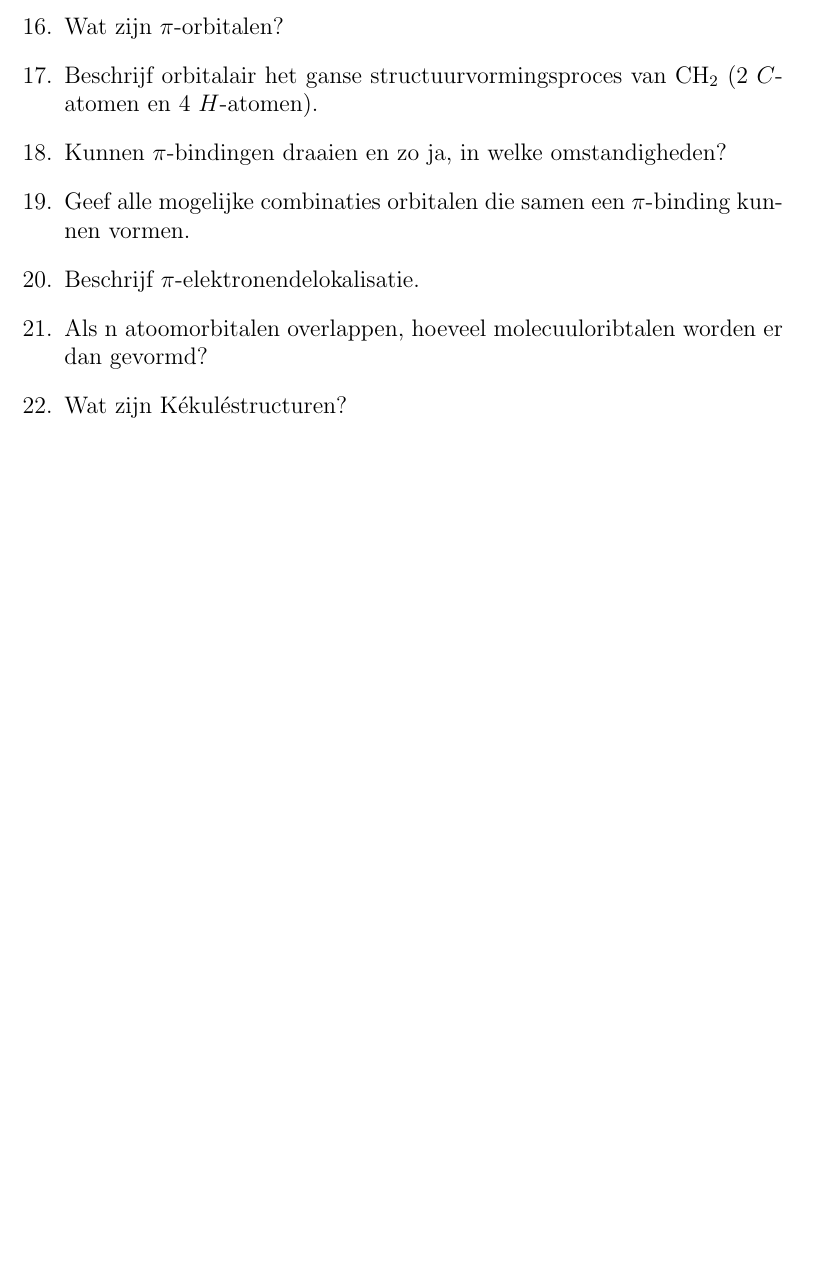
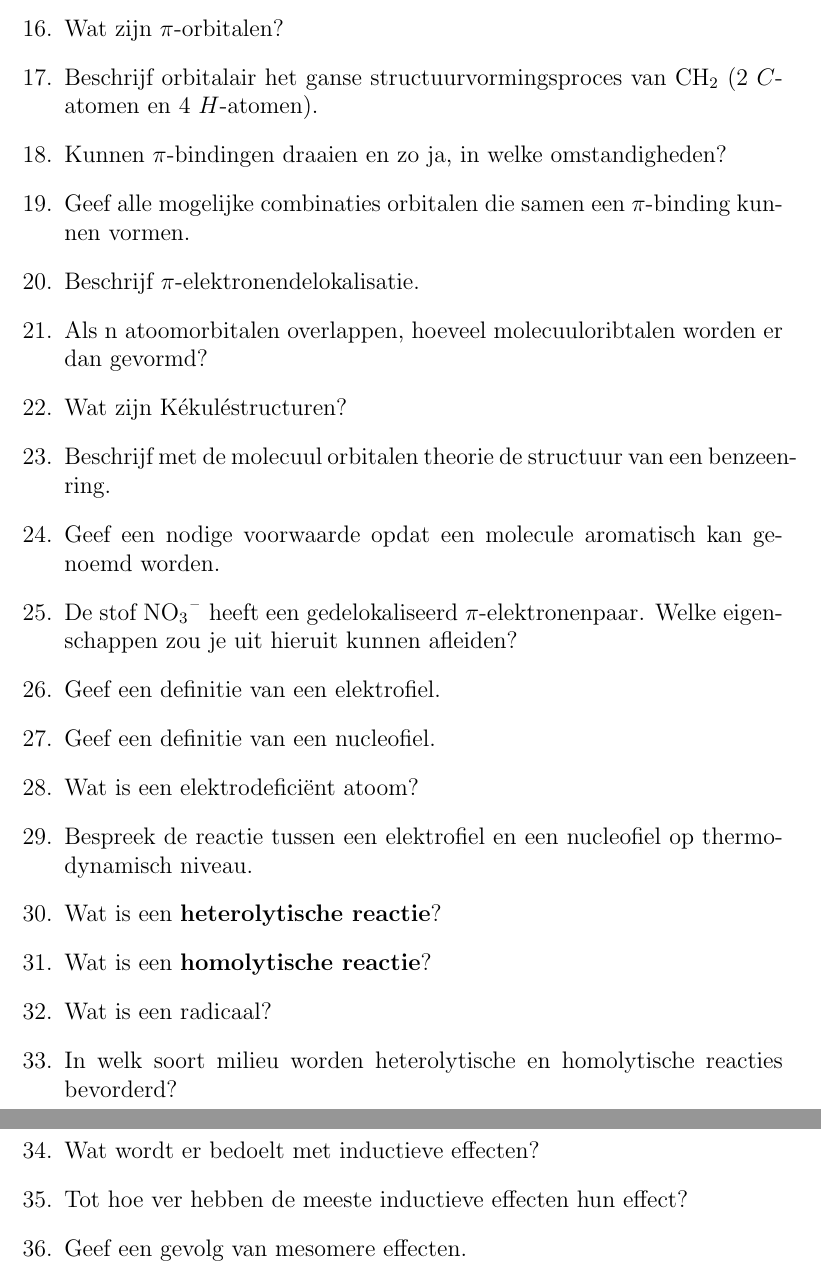
Before and after one commit to OsamaBinNaughty-hub/2de-semester-1BA-IR, a LaTeX document (Chemie.tex): part of page 13 of 13 before the commit and two parts of pages 13 and 14 of 14 after it, the two joined at a grey line, cut so that both start at the same text, the shorter picture padded with empty space. Compiled offline with pdfLaTeX.

Commit message:
Chemie einde hfst 11

```diff
--- a/Chemie.tex
+++ b/Chemie.tex
@@ -273,7 +273,20 @@
 	\item Beschrijf  $\pi$-elektronendelokalisatie.
 	\item Als n atoomorbitalen overlappen, hoeveel molecuuloribtalen worden er dan gevormd?
 	\item Wat zijn K\'ekul\'estructuren?
-
+	\item Beschrijf met de molecuul orbitalen theorie de structuur van een benzeen-ring.
+	\item Geef een nodige voorwaarde opdat een molecule aromatisch kan genoemd worden.
+	\item De stof \ce{NO3-} heeft een gedelokaliseerd $\pi$-elektronenpaar. Welke eigenschappen zou je uit hieruit kunnen afleiden?
+	\item Geef een definitie van een elektrofiel.
+	\item Geef een definitie van een nucleofiel.
+	\item Wat is een elektrodefici\"ent atoom?
+	\item Bespreek de reactie tussen een elektrofiel en een nucleofiel op thermodynamisch niveau.
+	\item Wat is een \textbf{heterolytische reactie}?
+	\item Wat is een \textbf{homolytische reactie}?
+	\item Wat is een radicaal?
+	\item In welk soort milieu worden heterolytische en homolytische reacties bevorderd?
+	\item Wat wordt er bedoelt met inductieve effecten?
+	\item Tot hoe ver hebben de meeste inductieve effecten hun effect?
+	\item Geef een gevolg van mesomere effecten.
     \end{enumerate}
 
 \end{document}
```
